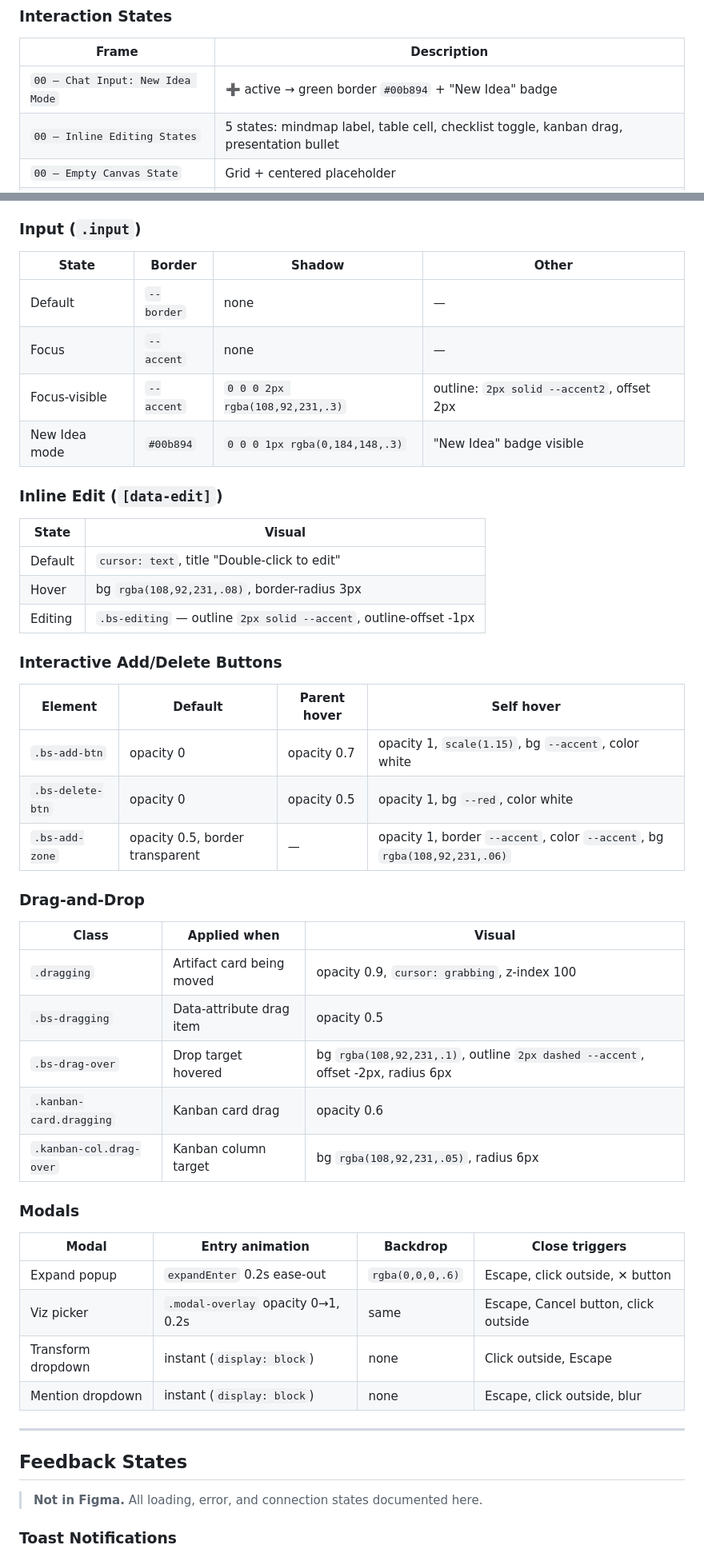
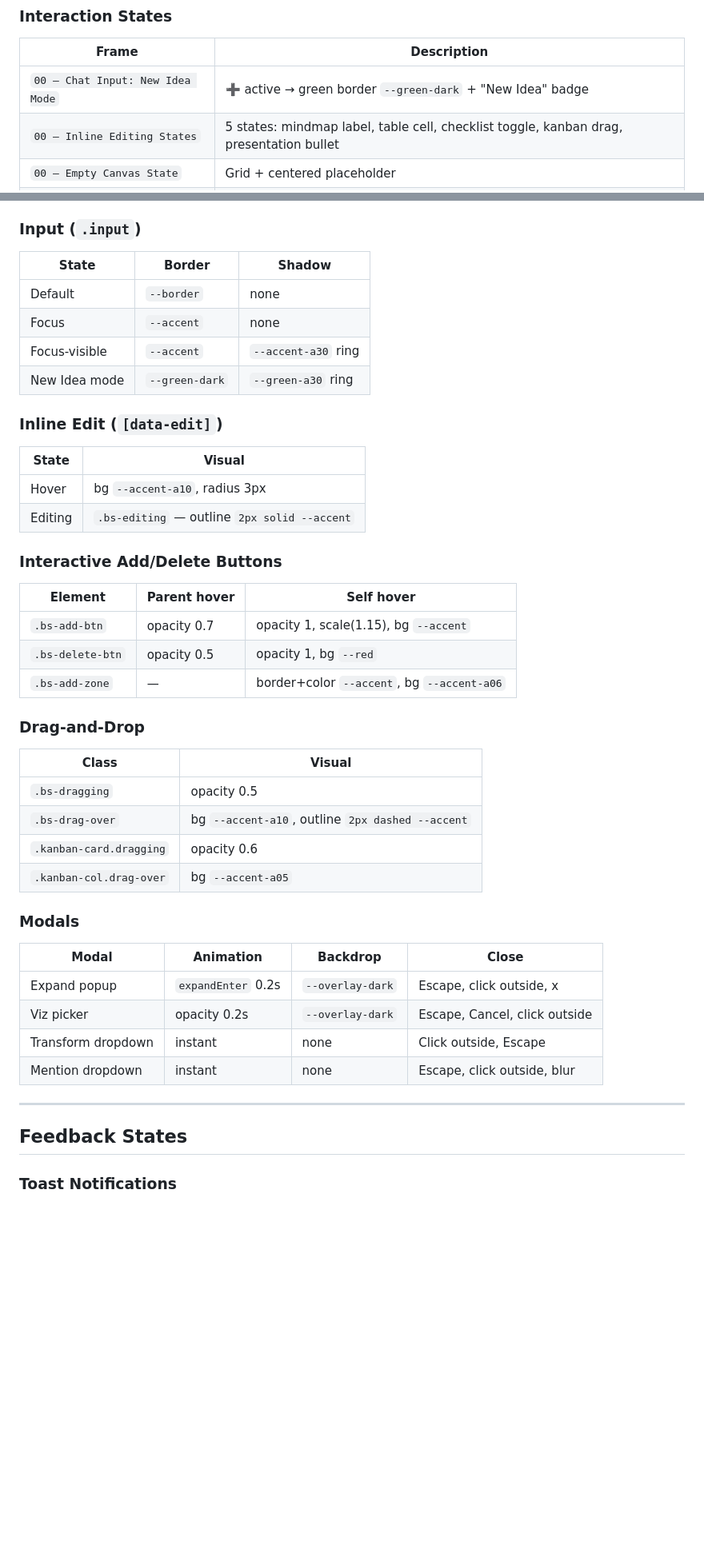
Before and after one commit to b3axap/ai-brainstorm, a Markdown page: docs/design-system.md, 2 parts joined by grey strips. Shown at 80% size. Rendered like a GitHub page; blank space fills up the shorter version.

```diff
--- a/docs/design-system.md
+++ b/docs/design-system.md
@@ -220,7 +211,7 @@ Font: `Inter` (Figma) / `Segoe UI, system-ui` (web)
 ### Interaction States
 | Frame | Description |
 |-------|-------------|
-| `00 — Chat Input: New Idea Mode` | ➕ active → green border `#00b894` + "New Idea" badge |
+| `00 — Chat Input: New Idea Mode` | ➕ active → green border `--green-dark` + "New Idea" badge |
 | `00 — Inline Editing States` | 5 states: mindmap label, table cell, checklist toggle, kanban drag, presentation bullet |
 | `00 — Empty Canvas State` | Grid + centered placeholder |
 | `00 — @ Mention Dropdown` | Type `@` → autocomplete artifact list |
@@ -313,53 +287,49 @@ Selected states: `.clarify-option-btn.selected`, `.viz-card.selected`, `.viz-ref
 
 ### Input (`.input`)
 
-| State | Border | Shadow | Other |
-|-------|--------|--------|-------|
-| Default | `--border` | none | — |
-| Focus | `--accent` | none | — |
-| Focus-visible | `--accent` | `0 0 0 2px rgba(108,92,231,.3)` | outline: `2px solid --accent2`, offset 2px |
-| New Idea mode | `#00b894` | `0 0 0 1px rgba(0,184,148,.3)` | "New Idea" badge visible |
+| State | Border | Shadow |
+|-------|--------|--------|
+| Default | `--border` | none |
+| Focus | `--accent` | none |
+| Focus-visible | `--accent` | `--accent-a30` ring |
+| New Idea mode | `--green-dark` | `--green-a30` ring |
 
 ### Inline Edit (`[data-edit]`)
 
 | State | Visual |
 |-------|--------|
-| Default | `cursor: text`, title "Double-click to edit" |
-| Hover | bg `rgba(108,92,231,.08)`, border-radius 3px |
-| Editing | `.bs-editing` — outline `2px solid --accent`, outline-offset -1px |
+| Hover | bg `--accent-a10`, radius 3px |
+| Editing | `.bs-editing` — outline `2px solid --accent` |
 
 ### Interactive Add/Delete Buttons
 
-| Element | Default | Parent hover | Self hover |
-|---------|---------|-------------|-----------|
-| `.bs-add-btn` | opacity 0 | opacity 0.7 | opacity 1, `scale(1.15)`, bg `--accent`, color white |
-| `.bs-delete-btn` | opacity 0 | opacity 0.5 | opacity 1, bg `--red`, color white |
-| `.bs-add-zone` | opacity 0.5, border transparent | — | opacity 1, border `--accent`, color `--accent`, bg `rgba(108,92,231,.06)` |
+| Element | Parent hover | Self hover |
+|---------|-------------|-----------|
+| `.bs-add-btn` | opacity 0.7 | opacity 1, scale(1.15), bg `--accent` |
+| `.bs-delete-btn` | opacity 0.5 | opacity 1, bg `--red` |
+| `.bs-add-zone` | — | border+color `--accent`, bg `--accent-a06` |
 
 ### Drag-and-Drop
 
-| Class | Applied when | Visual |
-|-------|-------------|--------|
-| `.dragging` | Artifact card being moved | opacity 0.9, `cursor: grabbing`, z-index 100 |
-| `.bs-dragging` | Data-attribute drag item | opacity 0.5 |
-| `.bs-drag-over` | Drop target hovered | bg `rgba(108,92,231,.1)`, outline `2px dashed --accent`, offset -2px, radius 6px |
-| `.kanban-card.dragging` | Kanban card drag | opacity 0.6 |
-| `.kanban-col.drag-over` | Kanban column target | bg `rgba(108,92,231,.05)`, radius 6px |
+| Class | Visual |
+|-------|--------|
+| `.bs-dragging` | opacity 0.5 |
+| `.bs-drag-over` | bg `--accent-a10`, outline `2px dashed --accent` |
+| `.kanban-card.dragging` | opacity 0.6 |
+| `.kanban-col.drag-over` | bg `--accent-a05` |
 
 ### Modals
 
-| Modal | Entry animation | Backdrop | Close triggers |
-|-------|----------------|---------|---------------|
-| Expand popup | `expandEnter` 0.2s ease-out | `rgba(0,0,0,.6)` | Escape, click outside, ✕ button |
-| Viz picker | `.modal-overlay` opacity 0→1, 0.2s | same | Escape, Cancel button, click outside |
-| Transform dropdown | instant (`display: block`) | none | Click outside, Escape |
-| Mention dropdown | instant (`display: block`) | none | Escape, click outside, blur |
+| Modal | Animation | Backdrop | Close |
+|-------|-----------|---------|-------|
+| Expand popup | `expandEnter` 0.2s | `--overlay-dark` | Escape, click outside, x |
+| Viz picker | opacity 0.2s | `--overlay-dark` | Escape, Cancel, click outside |
+| Transform dropdown | instant | none | Click outside, Escape |
+| Mention dropdown | instant | none | Escape, click outside, blur |
 
 ---
 
 ## Feedback States
-
-> **Not in Figma.** All loading, error, and connection states documented here.
 
 ### Toast Notifications
 
```
Also changed, not shown: other parts of docs/design-system.md (+29 -59 lines).
